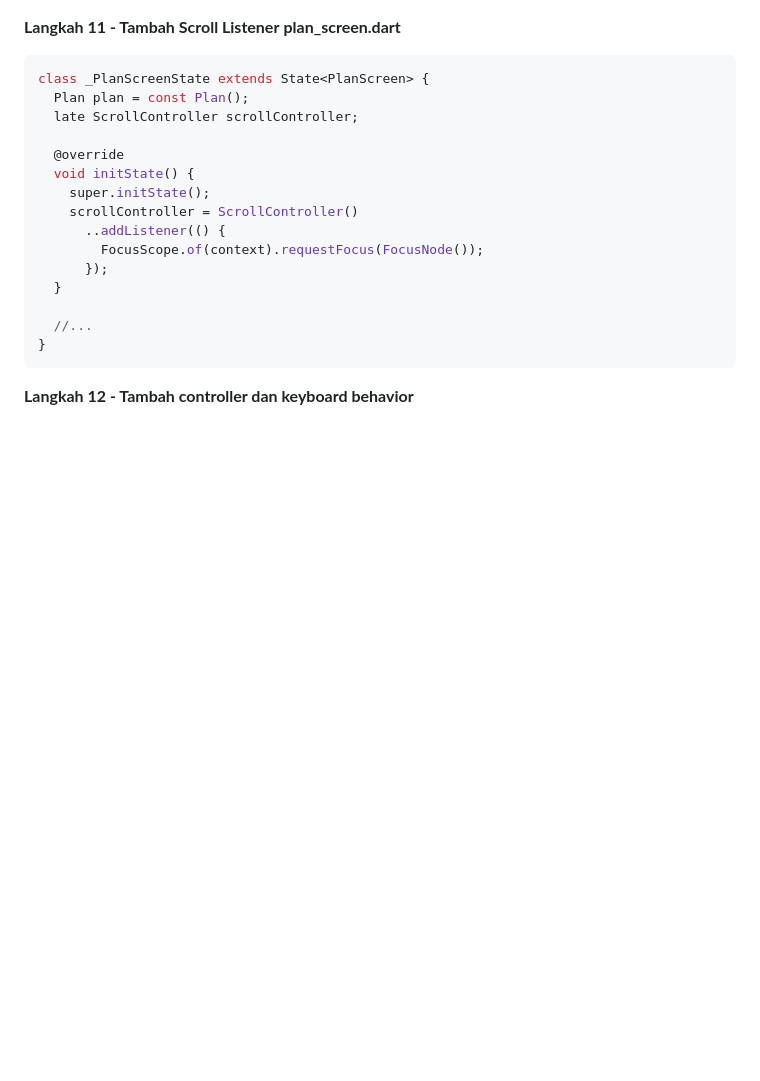
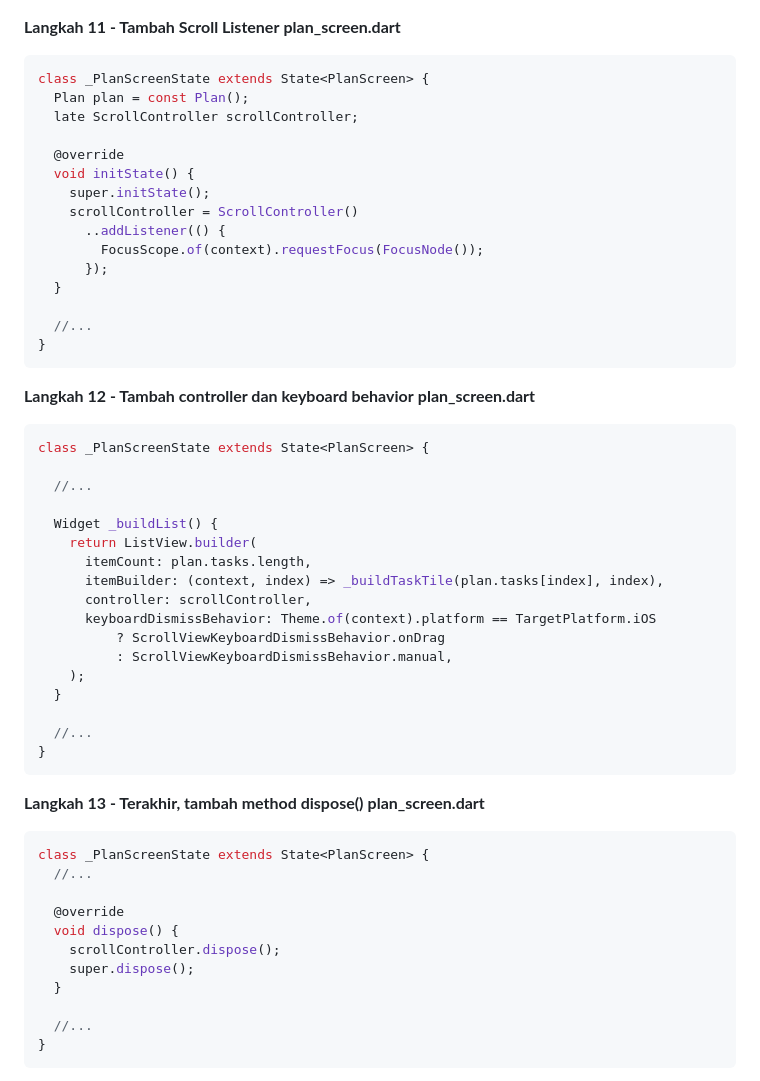
Before and after one commit to anabellatus/04_2241720095_pemrograman-mobile-2024, a Markdown page: Pertemuan10/laporan_pertemuan10.md, the part around the change printed below. GitHub-like rendering; blank space fills up the shorter version.

````diff
--- a/Pertemuan10/laporan_pertemuan10.md
+++ b/Pertemuan10/laporan_pertemuan10.md
@@ -213,3 +213,42 @@ class _PlanScreenState extends State<PlanScreen> {
 ```
 
 **Langkah 12 - Tambah controller dan keyboard behavior**
+**plan_screen.dart**
+
+```dart
+class _PlanScreenState extends State<PlanScreen> {
+
+  //...
+
+  Widget _buildList() {
+    return ListView.builder(
+      itemCount: plan.tasks.length,
+      itemBuilder: (context, index) => _buildTaskTile(plan.tasks[index], index),
+      controller: scrollController,
+      keyboardDismissBehavior: Theme.of(context).platform == TargetPlatform.iOS
+          ? ScrollViewKeyboardDismissBehavior.onDrag
+          : ScrollViewKeyboardDismissBehavior.manual,
+    );
+  }
+
+  //...
+}
+```
+
+**Langkah 13 - Terakhir, tambah method dispose()**
+**plan_screen.dart**
+
+```dart
+class _PlanScreenState extends State<PlanScreen> {
+  //...
+
+  @override
+  void dispose() {
+    scrollController.dispose();
+    super.dispose();
+  }
+
+  //...
+}
+```
+
````
Also changed, not shown: other parts of Pertemuan10/laporan_pertemuan10.md (+18 -1 lines), Pertemuan10/assets/03.gif (added), 1 other file.
